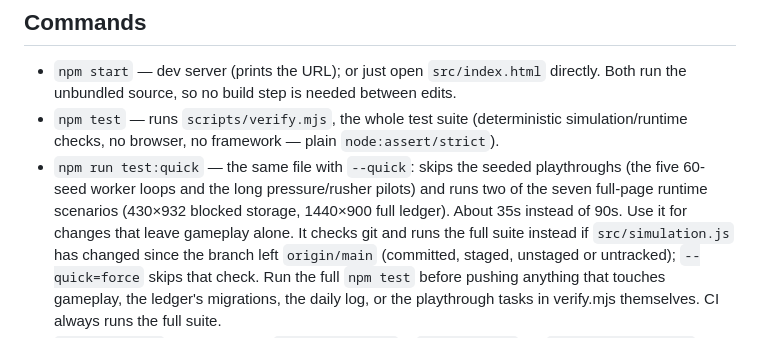
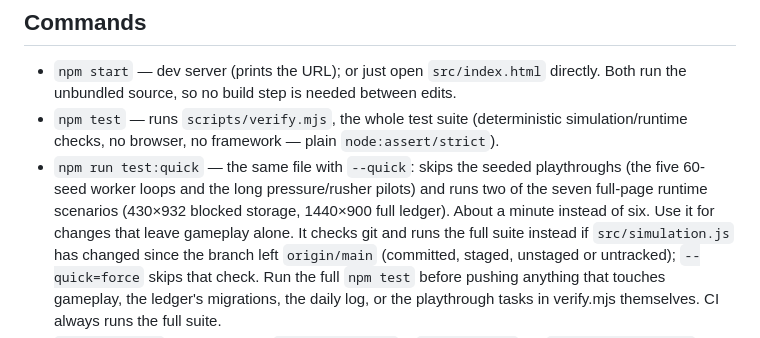
Before and after one commit to 89Huey89/Orbit_2, a Markdown page: CLAUDE.md, the part around the change. Rendered like a GitHub page.

Commit message:
Update test:quick's timing note after the merge
Co-Authored-By: Claude Opus 5.5 <noreply@anthropic.com>
Claude-Session: https://claude.ai/code/session_01C97yCdEB9VspwHWXbeF9B8

```diff
--- a/CLAUDE.md
+++ b/CLAUDE.md
@@ -30,7 +30,7 @@ on the frontispiece; see README.md's "The eras".
 - `npm run test:quick` — the same file with `--quick`: skips the seeded playthroughs
   (the five 60-seed worker loops and the long pressure/rusher pilots) and runs two of
   the seven full-page runtime scenarios (430×932 blocked storage, 1440×900 full
-  ledger). About 35s instead of 90s. Use it for changes that leave gameplay alone. It
+  ledger). About a minute instead of six. Use it for changes that leave gameplay alone. It
   checks git and runs the full suite instead if `src/simulation.js` has changed since
   the branch left `origin/main` (committed, staged, unstaged or untracked);
   `--quick=force` skips that check. Run the full `npm test` before pushing anything
```
